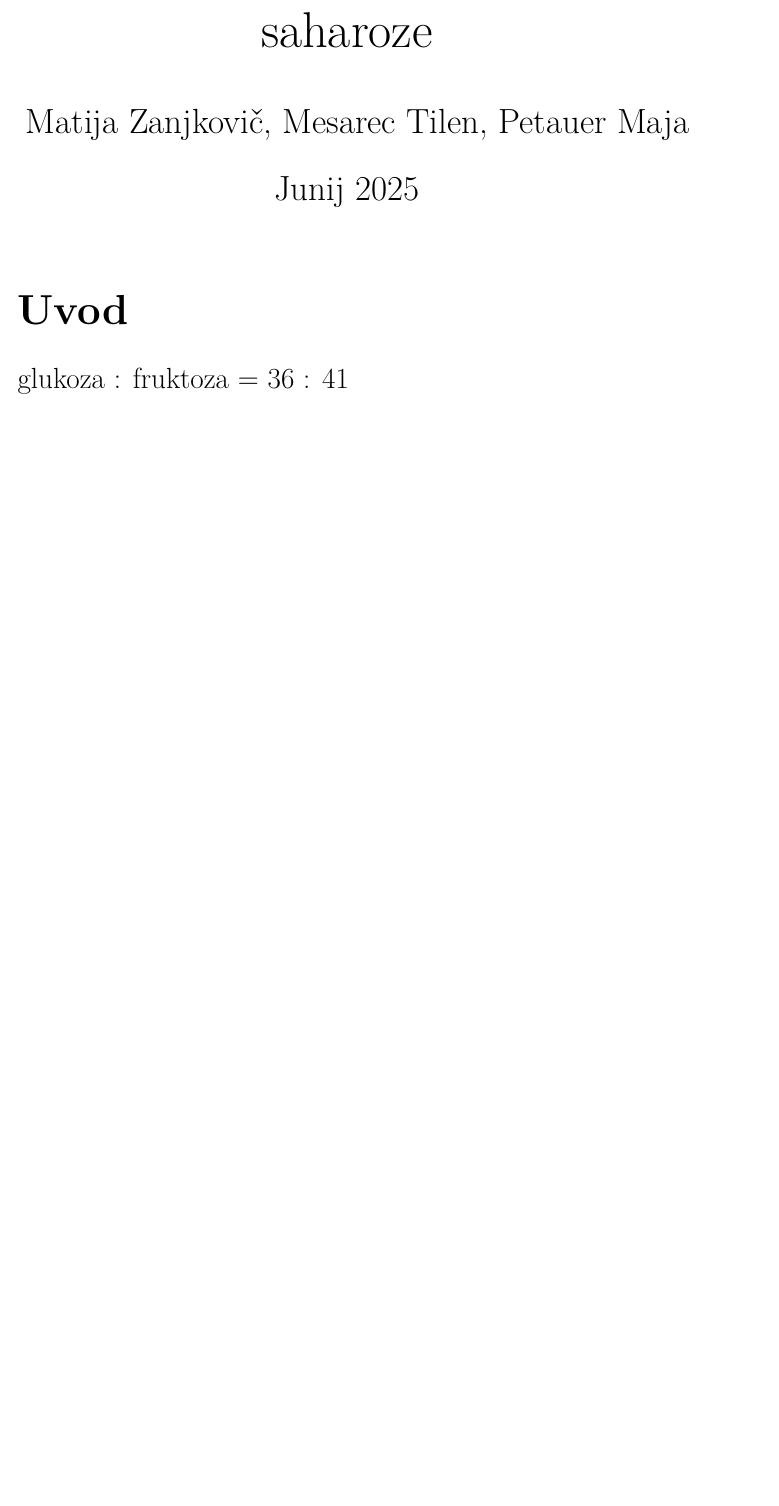
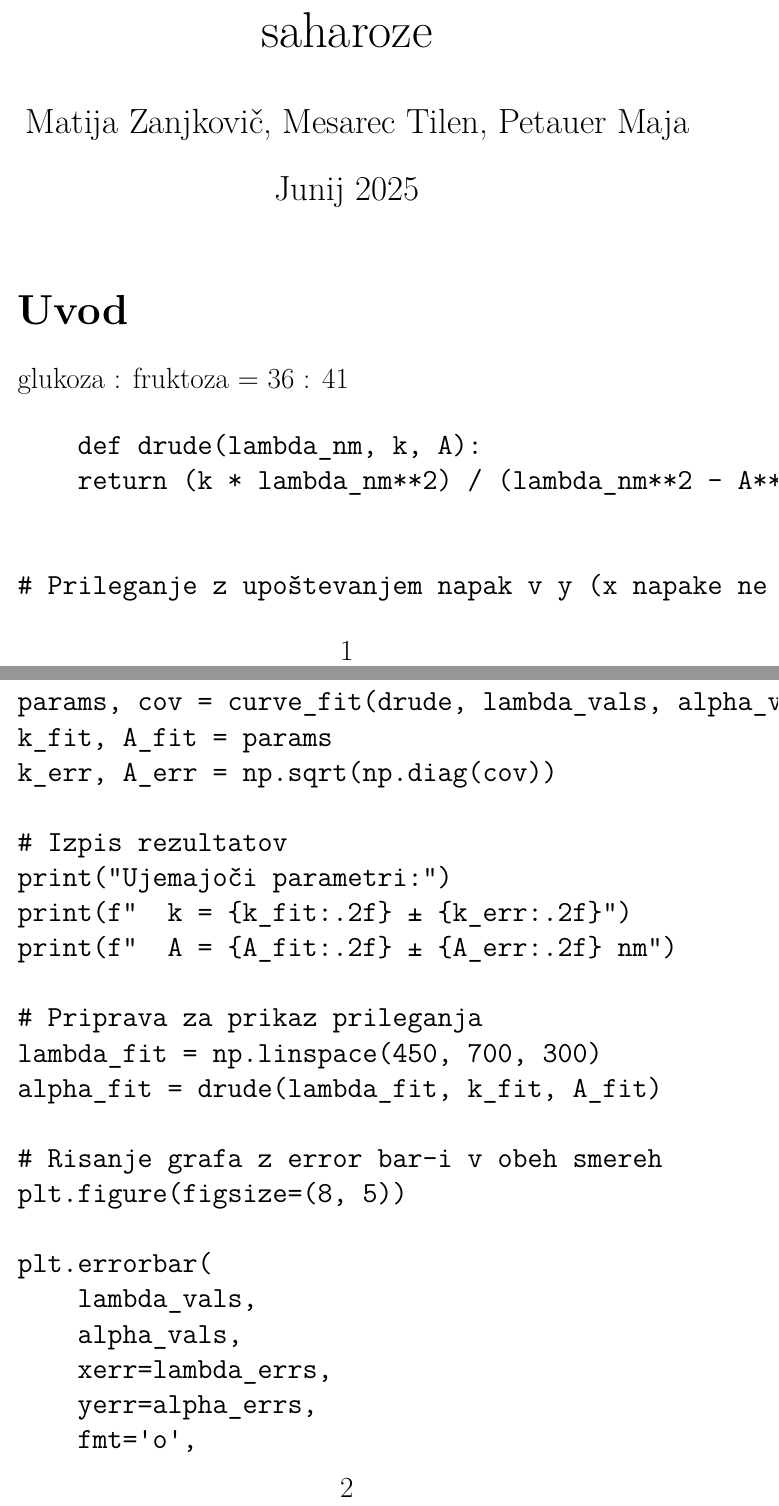
Before and after one commit to Matijek/Projektna_FE3, a LaTeX document (porocilo/predstavitev/zamajo.tex): part of the page before the commit and two parts of pages 1 and 2 of 3 after it, the two joined at a grey line, cut so that both start at the same text, the shorter picture padded with empty space. The pictures show the PDF file porocilo/predstavitev/zamajo.pdf that the author committed with the source.

Commit message:
popravki

```diff
--- a/porocilo/predstavitev/zamajo.tex
+++ b/porocilo/predstavitev/zamajo.tex
@@ -39,3 +41,32 @@
 
 glukoza : fruktoza = 36 : 41
 
+
+\begin{verbatim}
+    def drude(lambda_nm, k, A):
+    return (k * lambda_nm**2) / (lambda_nm**2 - A**2)
+
+
+# Prileganje z upoštevanjem napak v y (x napake ne vplivajo na fit)
+params, cov = curve_fit(drude, lambda_vals, alpha_vals, sigma=alpha_errs, absolute_sigma=True, p0=(1e4, 200))
+k_fit, A_fit = params
+k_err, A_err = np.sqrt(np.diag(cov))
+
+# Izpis rezultatov
+print("Ujemajoči parametri:")
+print(f"  k = {k_fit:.2f} ± {k_err:.2f}")
+print(f"  A = {A_fit:.2f} ± {A_err:.2f} nm")
+
+# Priprava za prikaz prileganja
+lambda_fit = np.linspace(450, 700, 300)
+alpha_fit = drude(lambda_fit, k_fit, A_fit)
+
+# Risanje grafa z error bar-i v obeh smereh
+plt.figure(figsize=(8, 5))
+
+plt.errorbar(
+    lambda_vals,
+    alpha_vals,
+    xerr=lambda_errs,
+    yerr=alpha_errs,
+    fmt='o',
```
Also changed, not shown: porocilo/predstavitev/zamajo.pdf, porocilo/predstavitev/zamajo.tex (24 more changed lines), 3 other files.
